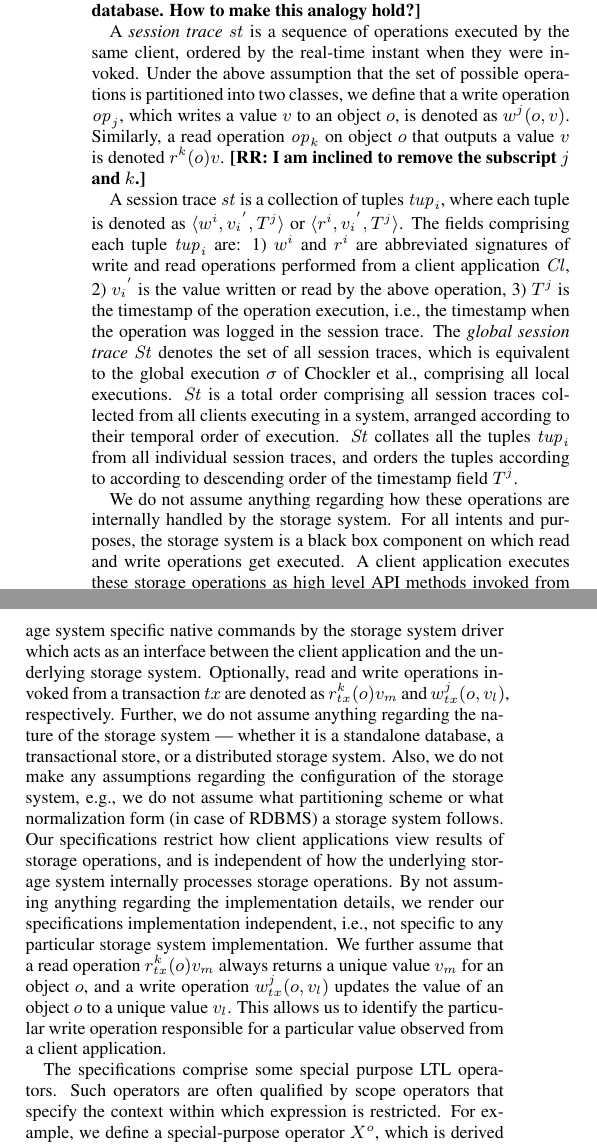
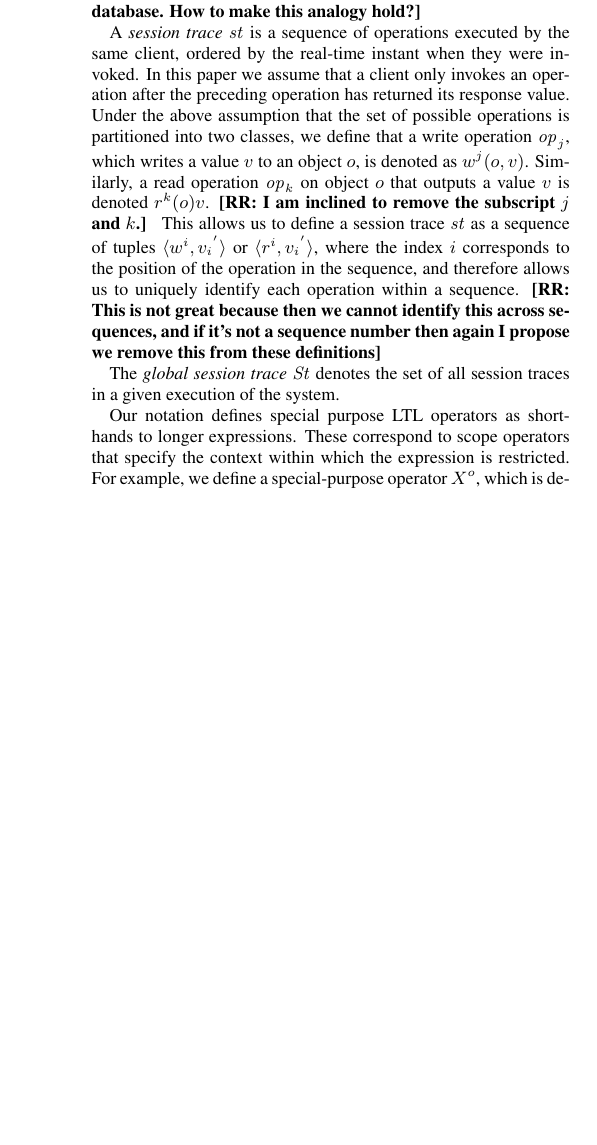
Before and after one commit to ssidhanta/ConsistencyIsolation, a LaTeX paper (ConSpecPODC.tex): two parts of the columns of page 2 of 12 before the commit and part of one column of page 2 of 11 after it, the two joined at a grey line, cut so that both start at the same text, the shorter picture padded with empty space. Compiled offline with pdfLaTeX.

Commit message:
section2

```diff
--- a/ConSpecPODC.tex
+++ b/ConSpecPODC.tex
@@ -293,27 +293,32 @@ We assume a set of clients that access the storage system by invoking operations
 
 Similarly, many consistency definitions reason about an interface that exposes the existence of multiple objects (e.g., different memory addresses seen by a CPU or different keys in a key-value store). As such, we assume that the interface allows the programmer to specify objects that are associated with each operation, where we define object $o_j$ to comprise: 1) a unique name, given by the string $o_j$, and 2) a value $v_j$, which can be of any datatype, such as float, double, string, etc. (A special case of this is a system with a single object whose datatype can be as complex as an entire file system or database, thus encompassing other models such as the state machine replication model~\cite{schneider:smr:tutorial}.) {\bf [RR: Note that the existence of a value does not match the SMR/DB model, since the operations do not return/overwrite the entire state of the state machine/database. How to make this analogy hold?]}
 
-  A \emph{session trace} $\mathit{st}$ is a sequence of operations executed by the same client, ordered by the real-time instant when they were invoked.
+  A \emph{session trace} $\mathit{st}$ is a sequence of operations executed by the same client, ordered by the real-time instant when they were invoked. In this paper we assume that a client only invokes an operation after the preceding operation has returned its response value.
 % comprising the results of a local execution, i.e., results of operations invoked from  a client application, observed from  the client machine. A given client application is executed on a target storage system. In the course of execution of the client application, we collect session traces over a pre-defined sliding window over time from the client machine (i.e., the machine that hosts the client application). %We perform \emph{session trace analysis} on the above session traces to determine whether the target system satisfies a given consistency model or an isolation level.
 % Let $j$ be the index of the read operation in the execution sequence of  $\mathit{Cl}$ observed in a session trace.
 Under the above assumption that the set of possible operations is partitioned into two classes, we define that a write operation $\mathit{op}_j$, which writes a value $v$ to an object $o$, is denoted as $w^j(o,v)$. Similarly, a read operation $\mathit{op}_k$ on object $o$ that outputs a value $v$ is denoted $r^k(o){v}$. {\bf [RR: I am inclined to remove the subscript $j$ and $k$.]}
  \def\tuple#1{\langle #1\rangle}
-\par A session trace $\mathit{st}$ is a collection of tuples $\mathit{tup}_i$, where each tuple is denoted as $\tuple{w^i, {v_i}^{'},T^j}$ or
- $\tuple{r^i, {v_i}^{'},T^j}$. The fields comprising each tuple $\mathit{tup}_i$ are: 1) $w^i$  and $r^i$ are abbreviated signatures of write and read
- operations performed from a client application $\mathit{Cl}$, 2) ${v_i}^{'}$ is the value written or read by the above operation,
- 3) $T^j$ is the timestamp of the operation execution, i.e., the timestamp when the operation was logged in the
-  session trace. The \emph{global session trace} $\mathit{St}$ denotes the set of all
-   session traces, which is equivalent to the global execution $\sigma$ of Chockler et al., comprising all local
-   executions.  $\mathit{St}$ is a total
-    order comprising all session traces collected from all clients executing in a system, arranged
-    according to their temporal order of execution.  $\mathit{St}$ collates
-    all the tuples  $\mathit{tup}_i$ from all individual session  traces, and orders the tuples according to
-   according to descending order of the timestamp field $T^j$.
+This allows us to define a session trace $\mathit{st}$ as a sequence of tuples  $\tuple{w^i, {v_i}^{'}}$ or
+ $\tuple{r^i, {v_i}^{'}}$, where the index $i$ corresponds to the position of the operation in the sequence, and therefore allows us to uniquely identify each operation within a sequence. {\bf [RR: This is not great because then we cannot identify this across sequences, and if it's not a sequence number then again I propose we remove this from these definitions]}
+
+%. The fields comprising each tuple $\mathit{tup}_i$ are: 1) $w^i$  and $r^i$ are abbreviated signatures of write and read
+% operations performed from a client application $\mathit{Cl}$, 2) ${v_i}^{'}$ is the value written or read by the above operation,
+% 3) $T^j$ is the timestamp of the operation execution, i.e., the timestamp when the operation was logged in the
+%  session trace.
+The \emph{global session trace} $\mathit{St}$ denotes the set of all
+   session traces in a given execution of the system.
+%, which is equivalent to the global execution $\sigma$ of Chockler et al., comprising all local   executions.  $\mathit{St}$ is a total
+%    order comprising all session traces collected from all clients executing in a system, arranged
+%    according to their temporal order of execution.  $\mathit{St}$ collates
+%    all the tuples  $\mathit{tup}_i$ from all individual session  traces, and orders the tuples according to
+%   according to descending order of the timestamp field $T^j$.
     %Figure \ref{fig:System} illustrates the above system model.
-   \par We do not assume anything regarding how these operations are internally handled by the storage system. For all intents and purposes, the storage system is a black box component on which read and write operations get executed. A client application executes these storage operations as high level API methods invoked from the application code. These API methods are translated into storage system specific native commands by the storage system driver which acts as an interface between the client application and the underlying storage system. %Within a given application scope, operations are invoked by the client application in a synchronous manner, i.e., an operation is invoked only once the result from the previous operation in the execution sequence is received.
-    Optionally, read and write operations invoked from a transaction $tx$ are denoted as $r^k_{tx}(o){v_m}$ and $w^j_{tx}(o,v_l)$, respectively. %, passing values of objects as method parameters.
-  Further, we do not assume anything regarding the nature of the storage system --- whether it is a standalone database, a transactional store, or a distributed storage system. Also, we do not make any assumptions regarding the configuration of the storage system, e.g., we do not assume what partitioning scheme or what normalization form (in case of RDBMS) a storage system follows. Our specifications restrict how client applications view results of storage operations, and is independent of how the underlying storage system internally processes storage operations. By not assuming anything regarding the implementation details, we render our specifications implementation independent, i.e., not specific to any particular storage system implementation. We further assume that a read operation $r^k_{tx}(o){v_m}$ always returns a unique value $v_m$ for an object $o$, and a write operation $w^j_{tx}(o,v_l)$ updates the value of an object $o$ to a unique value $v_l$.  This allows us to identify the particular write operation responsible for a particular value observed from a client application.
- \par  The specifications comprise some special purpose LTL operators. Such operators are often qualified by scope operators
-   that specify the context within which expression is
+
+%We do not assume anything regarding how these operations are internally handled by the storage system. For all intents and purposes, the storage system is a black box component on which read and write operations get executed. A client application executes these storage operations as high level API methods invoked from the application code. These API methods are translated into storage system specific native commands by the storage system driver which acts as an interface between the client application and the underlying storage system. %Within a given application scope, operations are invoked by the client application in a synchronous manner, i.e., an operation is invoked only once the result from the previous operation in the execution sequence is received.
+%    Optionally, read and write operations invoked from a transaction $tx$ are denoted as $r^k_{tx}(o){v_m}$ and $w^j_{tx}(o,v_l)$, respectively. %, passing values of objects as method parameters.
+%  Further, we do not assume anything regarding the nature of the storage system --- whether it is a standalone database, a transactional store, or a distributed storage system. Also, we do not make any assumptions regarding the configuration of the storage system, e.g., we do not assume what partitioning scheme or what normalization form (in case of RDBMS) a storage system follows. Our specifications restrict how client applications view results of storage operations, and is independent of how the underlying storage system internally processes storage operations. By not assuming anything regarding the implementation details, we render our specifications implementation independent, i.e., not specific to any particular storage system implementation. We further assume that a read operation $r^k_{tx}(o){v_m}$ always returns a unique value $v_m$ for an object $o$, and a write operation $w^j_{tx}(o,v_l)$ updates the value of an object $o$ to a unique value $v_l$.  This allows us to identify the particular write operation responsible for a particular value observed from a client application.
+
+Our notation defines special purpose LTL operators as shorthands to longer expressions. These correspond to scope operators
+   that specify the context within which the expression is
   restricted. For example, we define a special-purpose operator  $X^{o}$, which is derived
   from the  LTL modal operator ``next", i.e., $X$. The superscript ${o}$ in the above operator is used to specify that the
@@ -327 +324,0 @@ Under the above assumption that the set of possible operations is partitioned in
-  \par %State-of-the-art consistency models and isolation levels have been defined in different forms.
```
Also changed, not shown: ConSpecPODC.tex (92 more changed lines).
